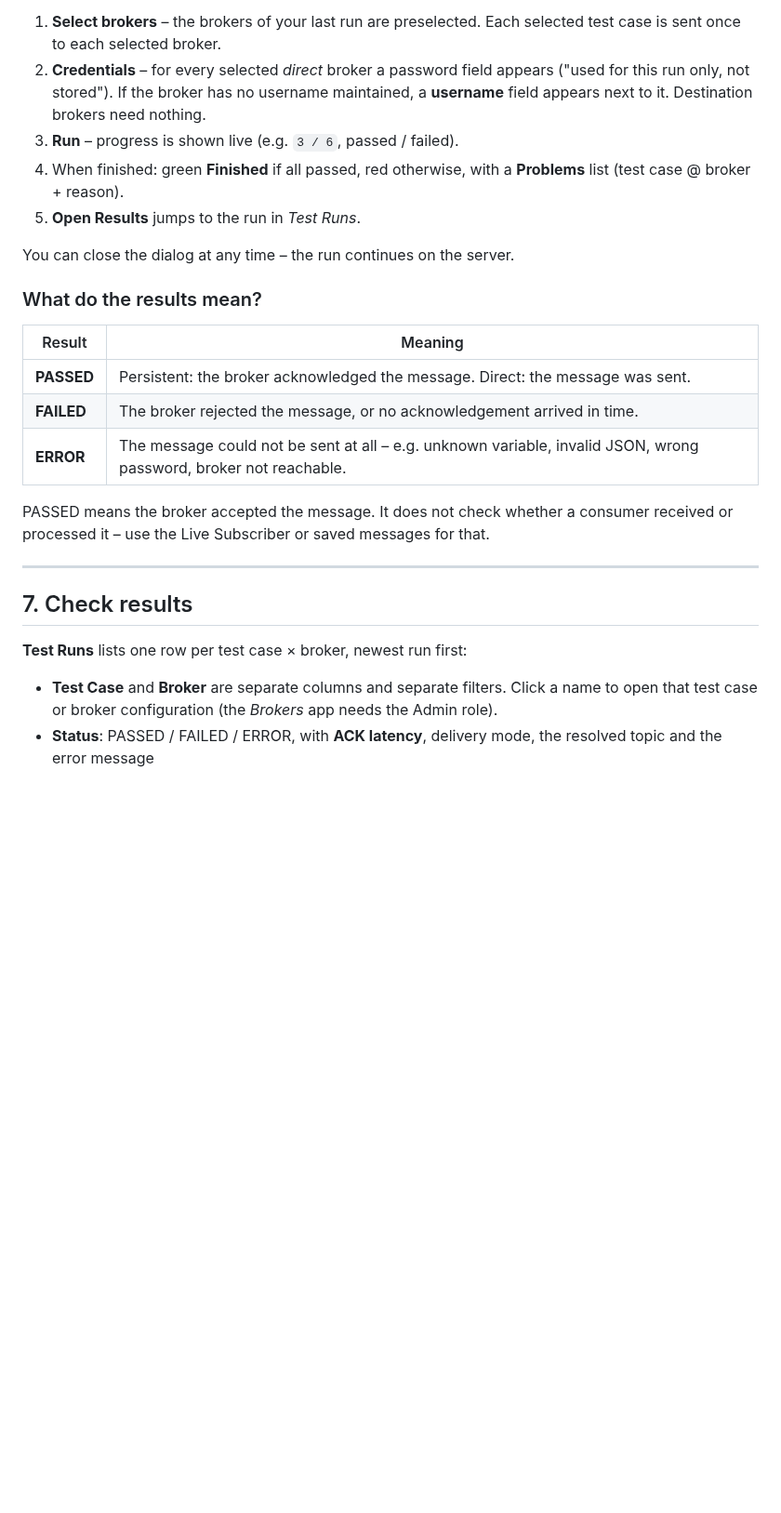
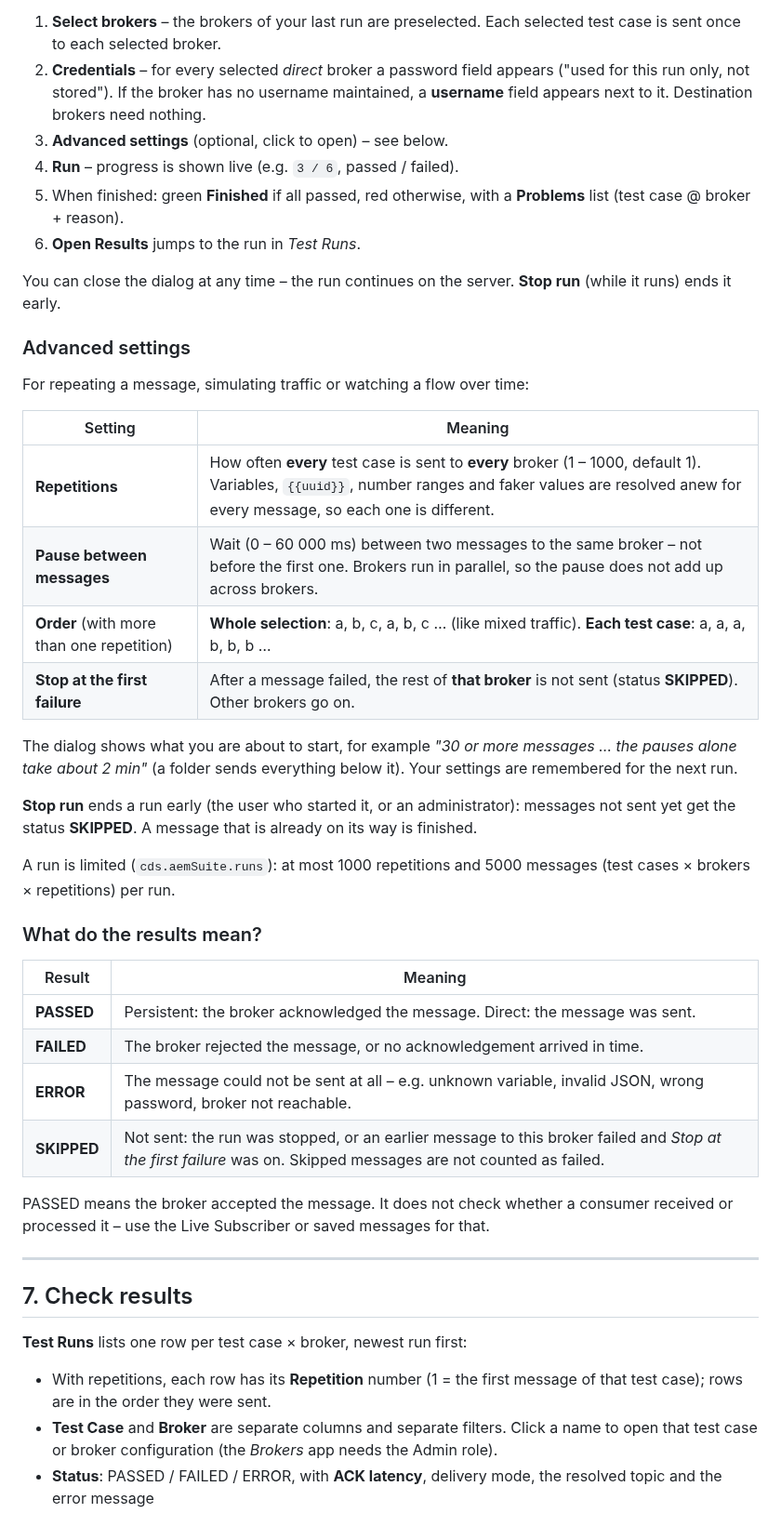
Before and after one commit to jpnqs/aem-suite, a Markdown page: docs/user-guide.md, the part around the change. Shown at 93% size. GitHub-like rendering; blank space fills up the shorter version.

```diff
--- a/docs/user-guide.md
+++ b/docs/user-guide.md
@@ -220,11 +220,29 @@ The **Run dialog**:
 
 1. **Select brokers** – the brokers of your last run are preselected. Each selected test case is sent once to each selected broker.
 2. **Credentials** – for every selected *direct* broker a password field appears ("used for this run only, not stored"). If the broker has no username maintained, a **username** field appears next to it. Destination brokers need nothing.
-3. **Run** – progress is shown live (e.g. `3 / 6`, passed / failed).
-4. When finished: green **Finished** if all passed, red otherwise, with a **Problems** list (test case @ broker + reason).
-5. **Open Results** jumps to the run in *Test Runs*.
+3. **Advanced settings** (optional, click to open) – see below.
+4. **Run** – progress is shown live (e.g. `3 / 6`, passed / failed).
+5. When finished: green **Finished** if all passed, red otherwise, with a **Problems** list (test case @ broker + reason).
+6. **Open Results** jumps to the run in *Test Runs*.
 
-You can close the dialog at any time – the run continues on the server.
+You can close the dialog at any time – the run continues on the server. **Stop run** (while it runs) ends it early.
+
+### Advanced settings
+
+For repeating a message, simulating traffic or watching a flow over time:
+
+| Setting | Meaning |
+|---|---|
+| **Repetitions** | How often **every** test case is sent to **every** broker (1 – 1000, default 1). Variables, `{{uuid}}`, number ranges and faker values are resolved anew for every message, so each one is different. |
+| **Pause between messages** | Wait (0 – 60 000 ms) between two messages to the same broker – not before the first one. Brokers run in parallel, so the pause does not add up across brokers. |
+| **Order** (with more than one repetition) | **Whole selection**: a, b, c, a, b, c … (like mixed traffic). **Each test case**: a, a, a, b, b, b … |
+| **Stop at the first failure** | After a message failed, the rest of **that broker** is not sent (status **SKIPPED**). Other brokers go on. |
+
+The dialog shows what you are about to start, for example *"30 or more messages … the pauses alone take about 2 min"* (a folder sends everything below it). Your settings are remembered for the next run.
+
+**Stop run** ends a run early (the user who started it, or an administrator): messages not sent yet get the status **SKIPPED**. A message that is already on its way is finished.
+
+A run is limited (`cds.aemSuite.runs`): at most 1000 repetitions and 5000 messages (test cases × brokers × repetitions) per run.
 
 ### What do the results mean?
 
@@ -233,6 +251,7 @@ You can close the dialog at any time – the run continues on the server.
 | **PASSED** | Persistent: the broker acknowledged the message. Direct: the message was sent. |
 | **FAILED** | The broker rejected the message, or no acknowledgement arrived in time. |
 | **ERROR** | The message could not be sent at all – e.g. unknown variable, invalid JSON, wrong password, broker not reachable. |
+| **SKIPPED** | Not sent: the run was stopped, or an earlier message to this broker failed and *Stop at the first failure* was on. Skipped messages are not counted as failed. |
 
 PASSED means the broker accepted the message. It does not check whether a consumer received or processed it – use the Live Subscriber or saved messages for that.
 
@@ -242,6 +261,7 @@ PASSED means the broker accepted the message. It does not check whether a consum
 
 **Test Runs** lists one row per test case × broker, newest run first:
 
+- With repetitions, each row has its **Repetition** number (1 = the first message of that test case); rows are in the order they were sent.
 - **Test Case** and **Broker** are separate columns and separate filters. Click a name to open that test case or broker configuration (the *Brokers* app needs the Admin role).
 - **Status**: PASSED / FAILED / ERROR, with **ACK latency**, delivery mode, the resolved topic and the error message
 - **Run Started** (click to open the whole run with its totals) and **Started By**
```
Also changed, not shown: README.md (+2 -0 lines), docs/technical-documentation.md (+4 -0 lines), docs/images/run-dialog.png, 1 other file.
